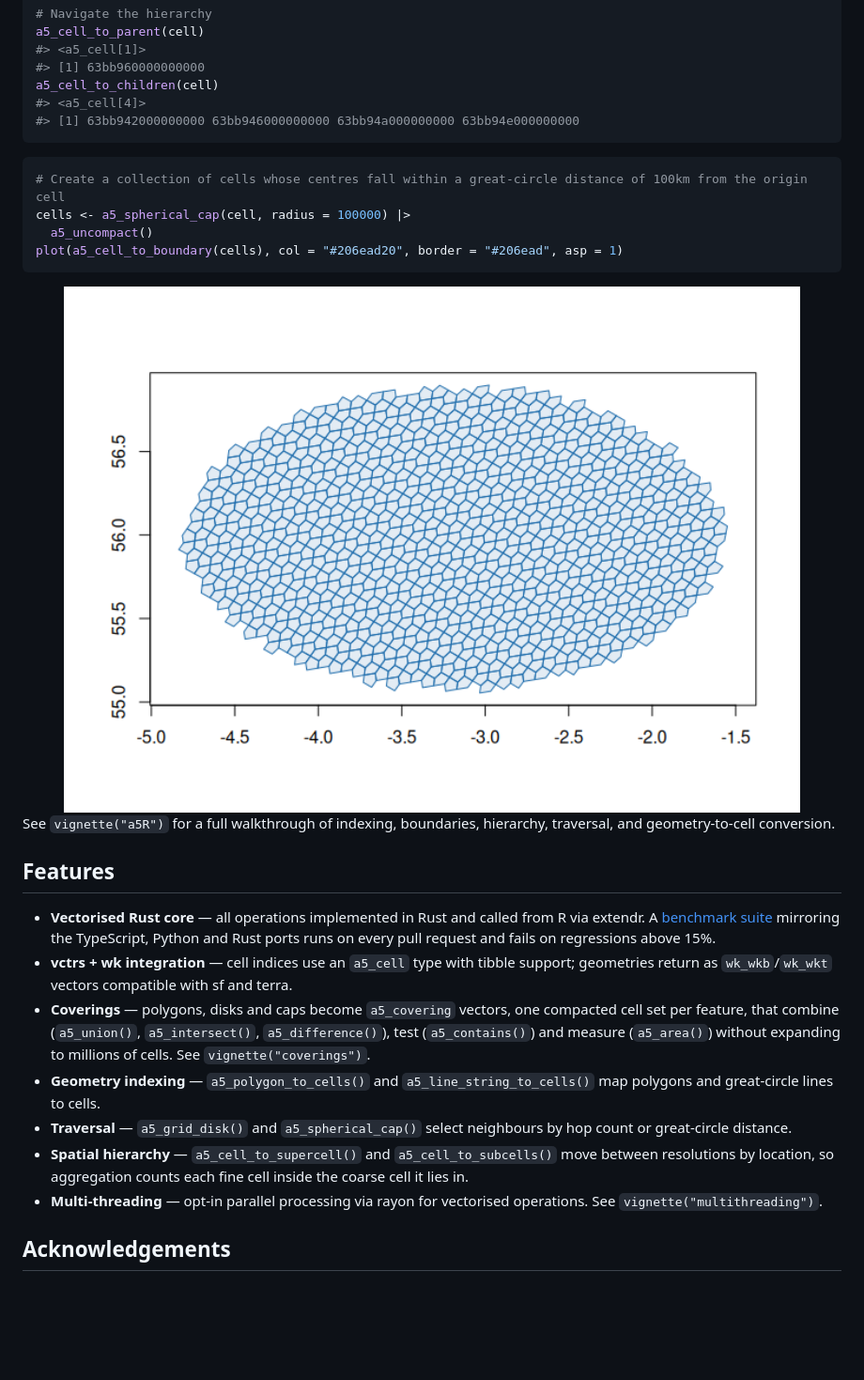
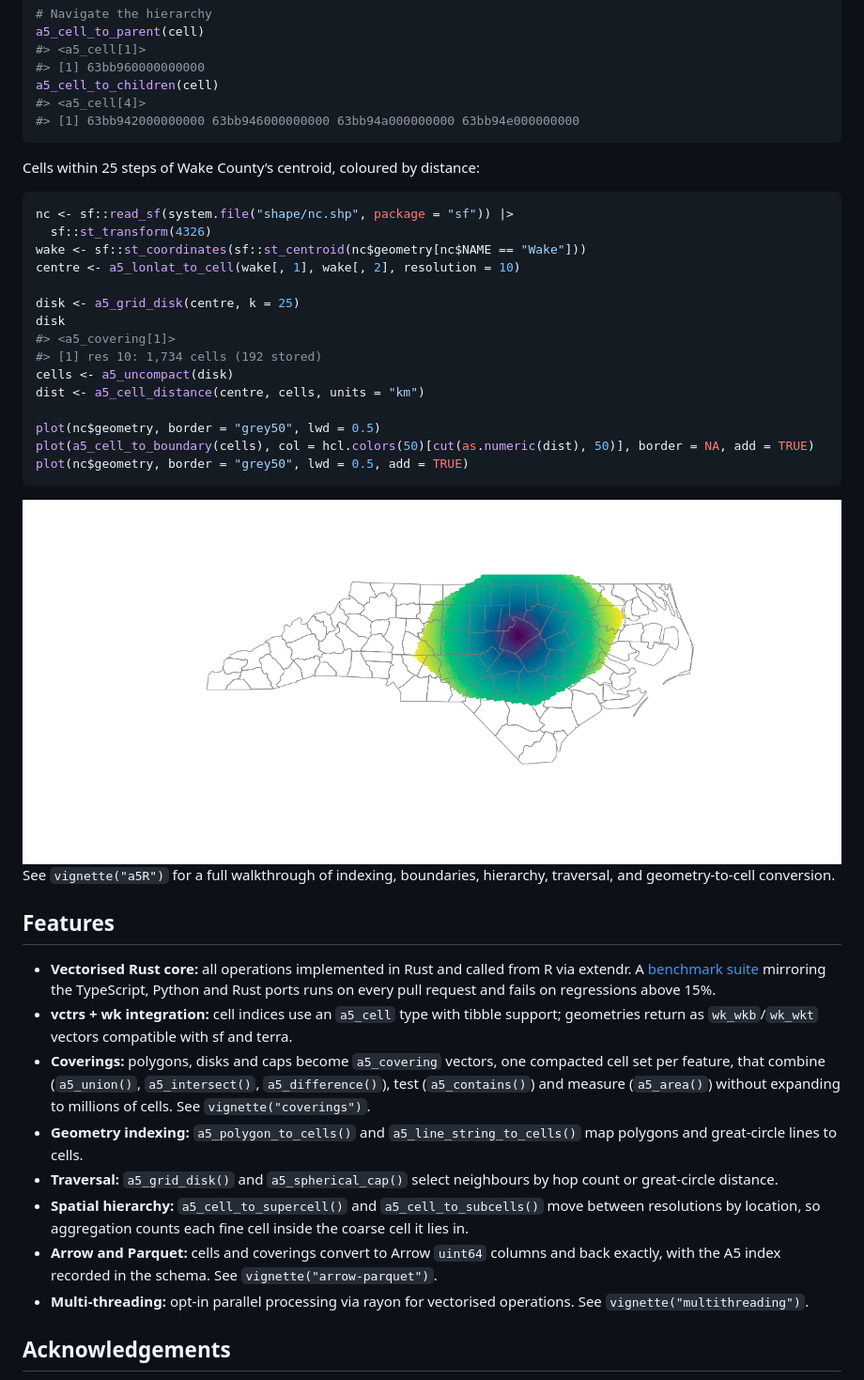
Before and after one commit to belian-earth/a5R, a Markdown page: README.md, the part around one of its changes. Shown at 94% size. Drawn GitHub-style; pictures changed too: man/figures/README-grid-disk-1.png (added), man/figures/README-grid-plot-1.png (deleted); blank space fills up the shorter version.

Commit message:
README: grid disk example, 1.0 index note, features list fixes

````diff
--- a/README.md
+++ b/README.md
@@ -68,42 +71,58 @@ a5_cell_to_children(cell)
 #> [1] 63bb942000000000 63bb946000000000 63bb94a000000000 63bb94e000000000
 ```
 
+Cells within 25 steps of Wake County’s centroid, coloured by distance:
+
 ``` r
-# Create a collection of cells whose centres fall within a great-circle distance of 100km from the origin cell
-cells <- a5_spherical_cap(cell, radius = 100000) |>
-  a5_uncompact()
-plot(a5_cell_to_boundary(cells), col = "#206ead20", border = "#206ead", asp = 1)
+nc <- sf::read_sf(system.file("shape/nc.shp", package = "sf")) |>
+  sf::st_transform(4326)
+wake <- sf::st_coordinates(sf::st_centroid(nc$geometry[nc$NAME == "Wake"]))
+centre <- a5_lonlat_to_cell(wake[, 1], wake[, 2], resolution = 10)
+
+disk <- a5_grid_disk(centre, k = 25)
+disk
+#> <a5_covering[1]>
+#> [1] res 10: 1,734 cells (192 stored)
+cells <- a5_uncompact(disk)
+dist <- a5_cell_distance(centre, cells, units = "km")
+
+plot(nc$geometry, border = "grey50", lwd = 0.5)
+plot(a5_cell_to_boundary(cells), col = hcl.colors(50)[cut(as.numeric(dist), 50)], border = NA, add = TRUE)
+plot(nc$geometry, border = "grey50", lwd = 0.5, add = TRUE)
 ```
 
-<img src="man/figures/README-grid-plot-1.png" alt="A5 grid plot showing a collection of cells around a point" width="100%" />
+<img src="man/figures/README-grid-disk-1.png" alt="North Carolina's counties with A5 cells within 25 steps of Wake County's centroid, coloured from dark at the centre to yellow at about 200 km." width="100%" />
 
 See `vignette("a5R")` for a full walkthrough of indexing, boundaries,
 hierarchy, traversal, and geometry-to-cell conversion.
 
 ## Features
 
-- **Vectorised Rust core** — all operations implemented in Rust and
+- **Vectorised Rust core:** all operations implemented in Rust and
   called from R via extendr. A [benchmark
   suite](https://github.com/belian-earth/a5R/tree/main/benchmarks)
   mirroring the TypeScript, Python and Rust ports runs on every pull
   request and fails on regressions above 15%.
-- **vctrs + wk integration** — cell indices use an `a5_cell` type with
+- **vctrs + wk integration:** cell indices use an `a5_cell` type with
   tibble support; geometries return as `wk_wkb`/`wk_wkt` vectors
   compatible with sf and terra.
-- **Coverings** — polygons, disks and caps become `a5_covering` vectors,
+- **Coverings:** polygons, disks and caps become `a5_covering` vectors,
   one compacted cell set per feature, that combine (`a5_union()`,
   `a5_intersect()`, `a5_difference()`), test (`a5_contains()`) and
   measure (`a5_area()`) without expanding to millions of cells. See
   `vignette("coverings")`.
-- **Geometry indexing** — `a5_polygon_to_cells()` and
+- **Geometry indexing:** `a5_polygon_to_cells()` and
   `a5_line_string_to_cells()` map polygons and great-circle lines to
   cells.
-- **Traversal** — `a5_grid_disk()` and `a5_spherical_cap()` select
+- **Traversal:** `a5_grid_disk()` and `a5_spherical_cap()` select
   neighbours by hop count or great-circle distance.
-- **Spatial hierarchy** — `a5_cell_to_supercell()` and
+- **Spatial hierarchy:** `a5_cell_to_supercell()` and
   `a5_cell_to_subcells()` move between resolutions by location, so
   aggregation counts each fine cell inside the coarse cell it lies in.
-- **Multi-threading** — opt-in parallel processing via rayon for
+- **Arrow and Parquet:** cells and coverings convert to Arrow `uint64`
+  columns and back exactly, with the A5 index recorded in the schema.
+  See `vignette("arrow-parquet")`.
+- **Multi-threading:** opt-in parallel processing via rayon for
   vectorised operations. See `vignette("multithreading")`.
 
 ## Acknowledgements
````
Also changed, not shown: other parts of README.md (+7 -4 lines), man/figures/README-hierarchy-plot-1.png (deleted), 1 other file.
